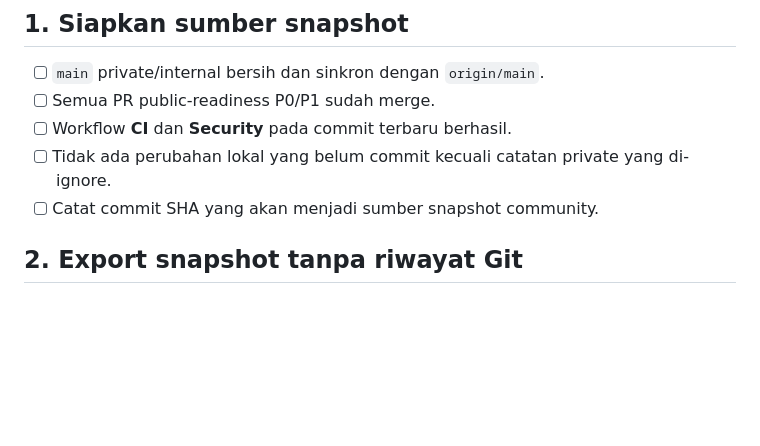
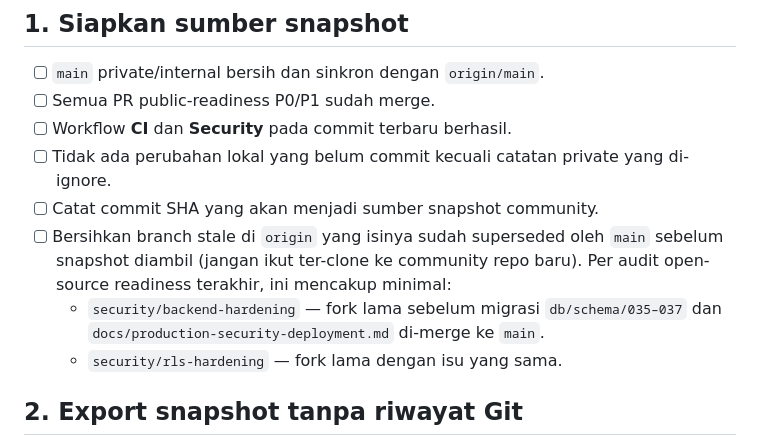
Before and after one commit to setiyadinamikaintegrasi/sadar-bencana, a Markdown page: .github/PUBLICATION_CHECKLIST.md, the part around the change. Rendered like a GitHub page; blank space fills up the shorter version.

Commit message:
docs(hygiene): flag stale security branches in publication checklist
security/backend-hardening and security/rls-hardening on origin were
forked before the equivalent hardening (db/schema 035-037,
docs/production-security-deployment.md) was merged into main. Their
unique commits contain no secrets, but as stale "security"-named
branches they should not be carried into a public snapshot. Name them
explicitly in the checklist so a future publish pass doesn't miss them.

Not deleting the branches in this change — that's a destructive,
shared-state action left for a maintainer decision (see PR description).

Found during open-source readiness audit (Repo Hygiene, Warning).

Co-Authored-By: Claude Sonnet 5 <noreply@anthropic.com>

```diff
--- a/.github/PUBLICATION_CHECKLIST.md
+++ b/.github/PUBLICATION_CHECKLIST.md
@@ -13,6 +13,14 @@ internal, metadata PR lama, atau branch kerja yang tidak ditujukan untuk publik.
 - [ ] Tidak ada perubahan lokal yang belum commit kecuali catatan private yang
       di-ignore.
 - [ ] Catat commit SHA yang akan menjadi sumber snapshot community.
+- [ ] Bersihkan branch stale di `origin` yang isinya sudah superseded oleh
+      `main` sebelum snapshot diambil (jangan ikut ter-clone ke community
+      repo baru). Per audit open-source readiness terakhir, ini mencakup
+      minimal:
+  - `security/backend-hardening` — fork lama sebelum migrasi
+    `db/schema/035–037` dan `docs/production-security-deployment.md`
+    di-merge ke `main`.
+  - `security/rls-hardening` — fork lama dengan isu yang sama.
 
 ## 2. Export snapshot tanpa riwayat Git
 
```
